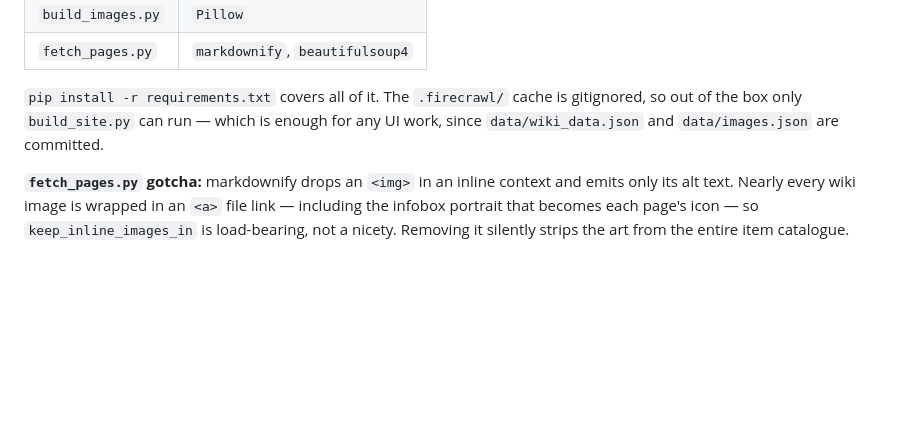
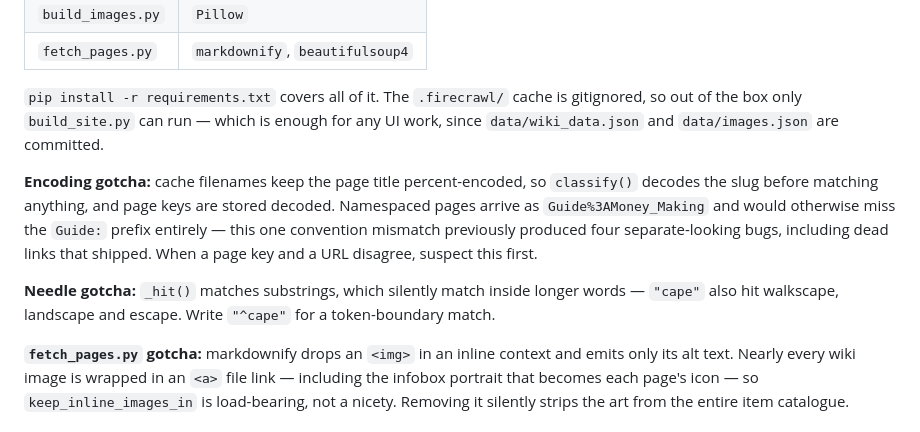
Before and after one commit to Mitsu03/walkscape-wiki, a Markdown page: CLAUDE.md, the part around the change. GitHub-like rendering; blank space fills up the shorter version.

Commit message:
Document multi-word search and the encoding and needle gotchas
Carried over from the salvaged branch: the search behaviour is user-facing and
belongs in the README, and both gotchas cost real debugging time this session.

```diff
--- a/CLAUDE.md
+++ b/CLAUDE.md
@@ -61,6 +61,15 @@ are fetched. `--list` shows the work list, `--limit N` caps it.
 `pip install -r requirements.txt` covers all of it. The `.firecrawl/` cache is gitignored,
 so out of the box only `build_site.py` can run — which is enough for any UI work, since
 `data/wiki_data.json` and `data/images.json` are committed.
+
+**Encoding gotcha:** cache filenames keep the page title percent-encoded, so `classify()`
+decodes the slug before matching anything, and page keys are stored decoded. Namespaced pages
+arrive as `Guide%3AMoney_Making` and would otherwise miss the `Guide:` prefix entirely — this
+one convention mismatch previously produced four separate-looking bugs, including dead links
+that shipped. When a page key and a URL disagree, suspect this first.
+
+**Needle gotcha:** `_hit()` matches substrings, which silently match inside longer words —
+`"cape"` also hit walkscape, landscape and escape. Write `"^cape"` for a token-boundary match.
 
 **`fetch_pages.py` gotcha:** markdownify drops an `<img>` in an inline context and emits
 only its alt text. Nearly every wiki image is wrapped in an `<a>` file link — including the
```
Also changed, not shown: README.md (+2 -1 lines).
